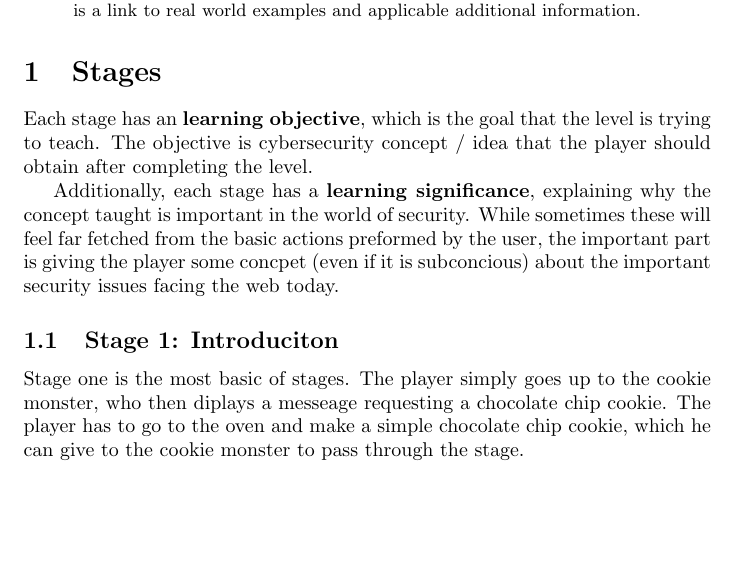
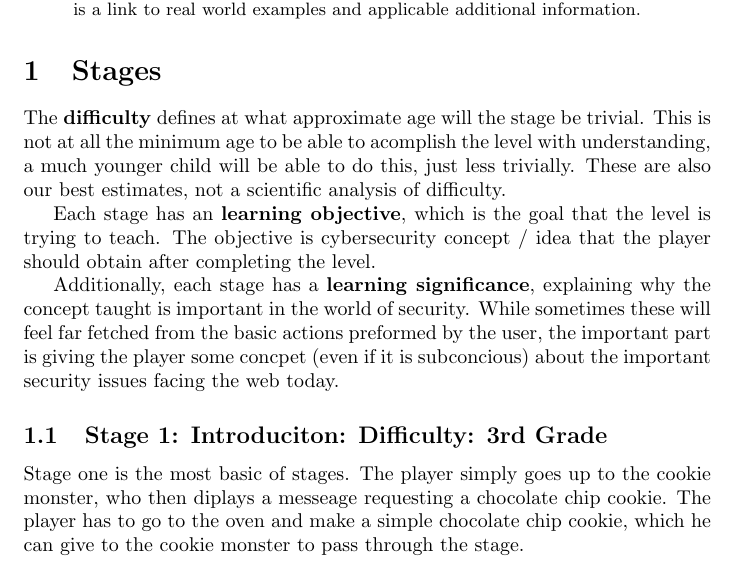
Before and after one commit to Global-AXIOS/cookie-injection-but-with-real-cookies, a LaTeX paper (docs/whitepaper.tex): part of page 1 of 2, cut so that both start at the same text, the shorter picture padded with empty space. Compiled offline with pdfLaTeX.

Commit message:
Added difficulty

```diff
--- a/docs/whitepaper.tex
+++ b/docs/whitepaper.tex
@@ -28,6 +28,12 @@ additional information.
 
 \section{Stages}
 
+The \textbf{difficulty} defines at what approximate age will the stage
+be trivial. This is not at all the minimum age to be able to acomplish
+the level with understanding, a much younger child will be able to do
+this, just less trivially. These are also our best estimates, not a
+scientific analysis of difficulty.
+
 Each stage has an \textbf{learning objective}, which is the goal that
 the level is trying to teach. The objective is cybersecurity concept /
 idea that the player should obtain after completing the level.
@@ -39,7 +45,7 @@ actions preformed by the user, the important part is giving the player
 some concpet (even if it is subconcious) about the important security
 issues facing the web today.
 
-\subsection{Stage 1: Introduciton}
+\subsection{Stage 1: Introduciton: Difficulty: 3rd Grade}
 
 Stage one is the most basic of stages. The player simply goes up to
 the cookie monster, who then diplays a messeage requesting a chocolate
```
